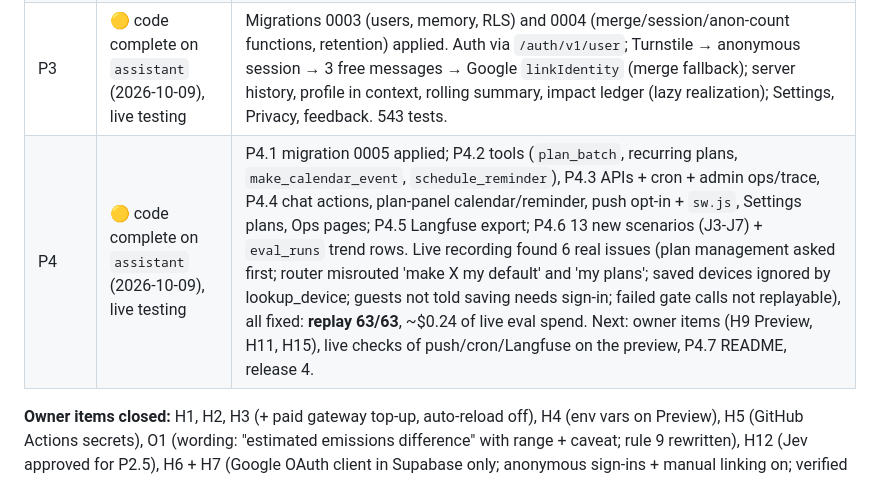
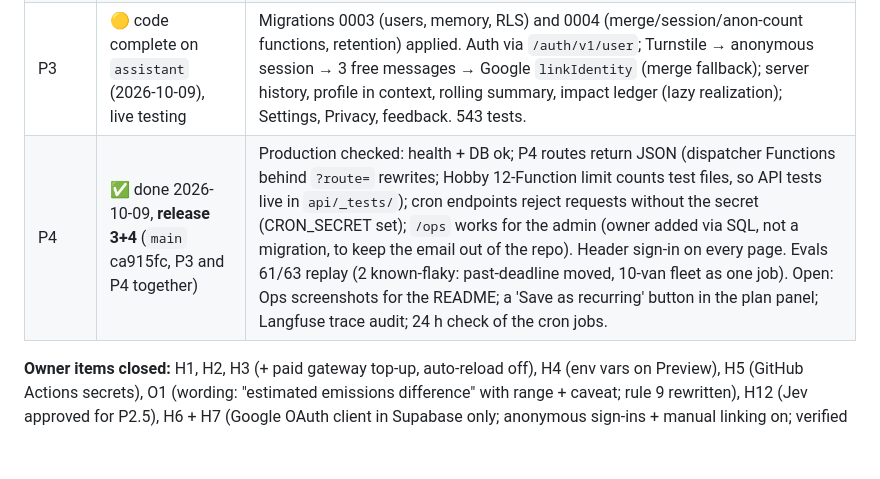
Before and after one commit to nivesh22/greenwindow, a Markdown page: docs/agent-execution-plan.md, the part around the change. Rendered like a GitHub page; blank space fills up the shorter version.

```diff
--- a/docs/agent-execution-plan.md
+++ b/docs/agent-execution-plan.md
@@ -243,7 +243,7 @@ Last updated 2026-10-08 (late evening). Integration branch `assistant`; preview:
 | P1b | 🟡 in progress | ✅ P1b.2 plan panel two-way sync, two-column layout, "How I got this" drawer. ✅ P1b.3 migration 0002 (80% alert, `reset_budget`, `budget_status`) **applied and checked live**; limit tests; health keepalive in `pipeline.yml`; `sse-test` removed. ✅ P1b.4 `explain_uncertainty`. ✅ Functions in `dub1`. 🟡 P1b.1 grounding check + circuit breaker (harness agent running). Then P1b.5: integration (`messages_left` in `turn_start`), live check, owner review, **release 1** (`assistant` → `main`). 206 tests green. |
 | P2 | 🟡 in progress (agents started 2026-10-08) | Gates on rules + Gemini classifier first, then Jev adapter (approved, H12). Live evals can use the GitHub secrets (H5). |
 | P3 | 🟡 code complete on `assistant` (2026-10-09), live testing | Migrations 0003 (users, memory, RLS) and 0004 (merge/session/anon-count functions, retention) applied. Auth via `/auth/v1/user`; Turnstile → anonymous session → 3 free messages → Google `linkIdentity` (merge fallback); server history, profile in context, rolling summary, impact ledger (lazy realization); Settings, Privacy, feedback. 543 tests. |
-| P4 | 🟡 code complete on `assistant` (2026-10-09), live testing | P4.1 migration 0005 applied; P4.2 tools (`plan_batch`, recurring plans, `make_calendar_event`, `schedule_reminder`), P4.3 APIs + cron + admin ops/trace, P4.4 chat actions, plan-panel calendar/reminder, push opt-in + `sw.js`, Settings plans, Ops pages; P4.5 Langfuse export; P4.6 13 new scenarios (J3-J7) + `eval_runs` trend rows. Live recording found 6 real issues (plan management asked first; router misrouted 'make X my default' and 'my plans'; saved devices ignored by lookup_device; guests not told saving needs sign-in; failed gate calls not replayable), all fixed: **replay 63/63**, ~$0.24 of live eval spend. Next: owner items (H9 Preview, H11, H15), live checks of push/cron/Langfuse on the preview, P4.7 README, release 4. |
+| P4 | ✅ done 2026-10-09, **release 3+4** (`main` ca915fc, P3 and P4 together) | Production checked: health + DB ok; P4 routes return JSON (dispatcher Functions behind `?route=` rewrites; Hobby 12-Function limit counts test files, so API tests live in `api/_tests/`); cron endpoints reject requests without the secret (CRON_SECRET set); `/ops` works for the admin (owner added via SQL, not a migration, to keep the email out of the repo). Header sign-in on every page. Evals 61/63 replay (2 known-flaky: past-deadline moved, 10-van fleet as one job). Open: Ops screenshots for the README; a 'Save as recurring' button in the plan panel; Langfuse trace audit; 24 h check of the cron jobs. |
 
 **Owner items closed:** H1, H2, H3 (+ paid gateway top-up, auto-reload off), H4 (env vars on Preview), H5 (GitHub Actions secrets), O1 (wording: "estimated emissions difference" with range + caveat; rule 9 rewritten), H12 (Jev approved for P2.5), H6 + H7 (Google OAuth client in Supabase only; anonymous sign-ins + manual linking on; verified live 2026-10-08: anonymous signup 200, Google authorize 302 to accounts.google.com; manual linking to be tested in P3). H8 (Turnstile widget for both hostnames; secret verified live against siteverify 2026-10-08). **Next owner items:** H14 (make `agent-evals (replay)` a required check on `main` — ready now), then H9 (VAPID) and H10 (Langfuse) for P4.
 
```
Also changed, not shown: CLAUDE.md (+1 -1 lines).
